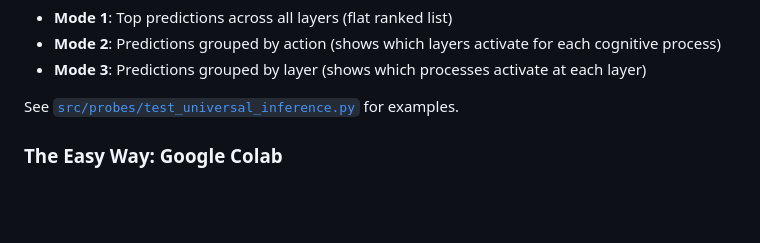
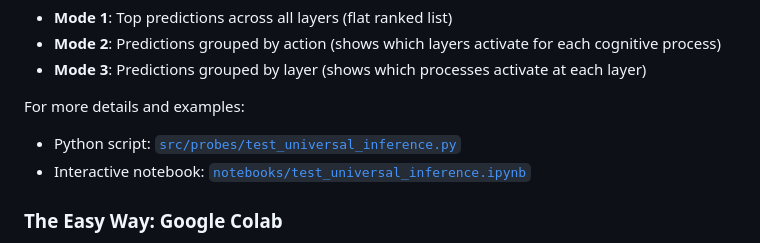
Before and after one commit to ChuloIva/brije, a Markdown page: README.md, the part around the change. GitHub-like rendering; blank space fills up the shorter version.

```diff
--- a/README.md
+++ b/README.md
@@ -34,7 +34,9 @@ The test script demonstrates three different output modes:
 - **Mode 2**: Predictions grouped by action (shows which layers activate for each cognitive process)
 - **Mode 3**: Predictions grouped by layer (shows which processes activate at each layer)
 
-See [`src/probes/test_universal_inference.py`](src/probes/test_universal_inference.py) for examples.
+For more details and examples:
+- Python script: [`src/probes/test_universal_inference.py`](src/probes/test_universal_inference.py)
+- Interactive notebook: [`notebooks/test_universal_inference.ipynb`](notebooks/test_universal_inference.ipynb)
 
 ### The Easy Way: Google Colab
 1. Open [`Brije_Full_Pipeline_Colab.ipynb`](./Brije_Full_Pipeline_Colab.ipynb).
```
